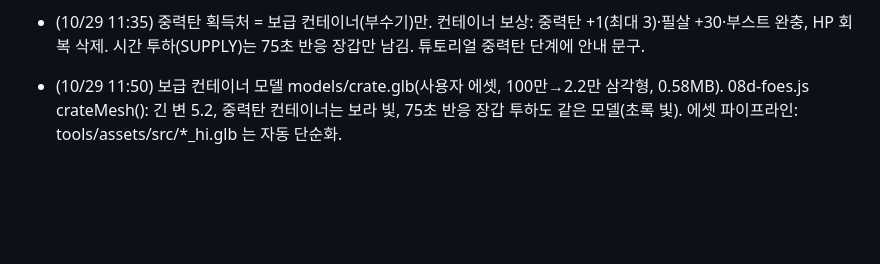
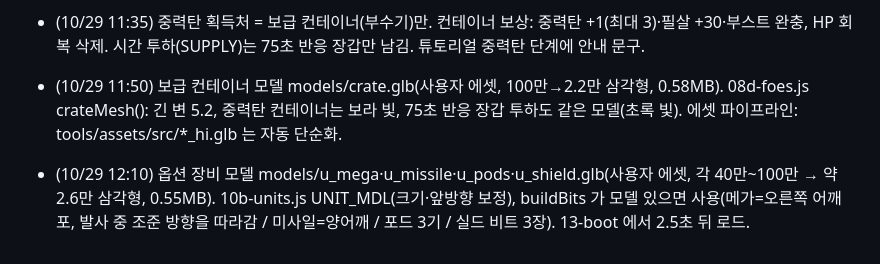
Before and after one commit to kjm030131-cell/orbit-breaker, a Markdown page: HANDOFF.md, the part around the change. Rendered like a GitHub page; blank space fills up the shorter version.

Commit message:
인수인계: 옵션 장비 모델
Co-Authored-By: Claude Opus 5.5 <noreply@anthropic.com>
Claude-Session: https://claude.ai/code/session_01ALtPsYPvaAPAKpQMpqSGM2

```diff
--- a/HANDOFF.md
+++ b/HANDOFF.md
@@ -456,3 +456,5 @@ cd ../orbit-breaker-deploy && bash deploy.sh    # 대전 중계 워커 + Pages
 - (10/29 11:35) 중력탄 획득처 = 보급 컨테이너(부수기)만. 컨테이너 보상: 중력탄 +1(최대 3)·필살 +30·부스트 완충, HP 회복 삭제. 시간 투하(SUPPLY)는 75초 반응 장갑만 남김. 튜토리얼 중력탄 단계에 안내 문구.
 
 - (10/29 11:50) 보급 컨테이너 모델 models/crate.glb(사용자 에셋, 100만→2.2만 삼각형, 0.58MB). 08d-foes.js crateMesh(): 긴 변 5.2, 중력탄 컨테이너는 보라 빛, 75초 반응 장갑 투하도 같은 모델(초록 빛). 에셋 파이프라인: tools/assets/src/*_hi.glb 는 자동 단순화.
+
+- (10/29 12:10) 옵션 장비 모델 models/u_mega·u_missile·u_pods·u_shield.glb(사용자 에셋, 각 40만~100만 → 약 2.6만 삼각형, 0.55MB). 10b-units.js UNIT_MDL(크기·앞방향 보정), buildBits 가 모델 있으면 사용(메가=오른쪽 어깨포, 발사 중 조준 방향을 따라감 / 미사일=양어깨 / 포드 3기 / 실드 비트 3장). 13-boot 에서 2.5초 뒤 로드.
```
